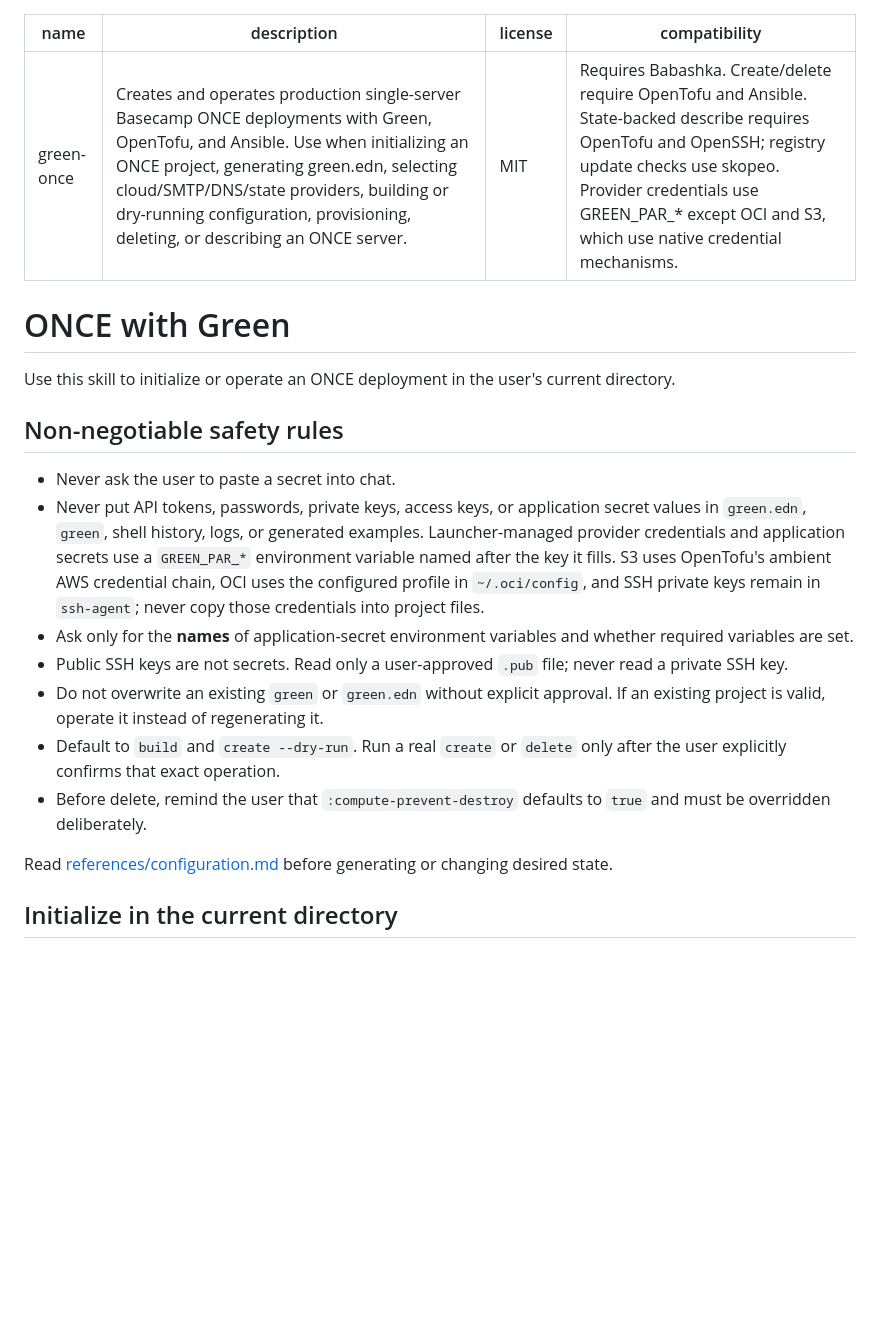
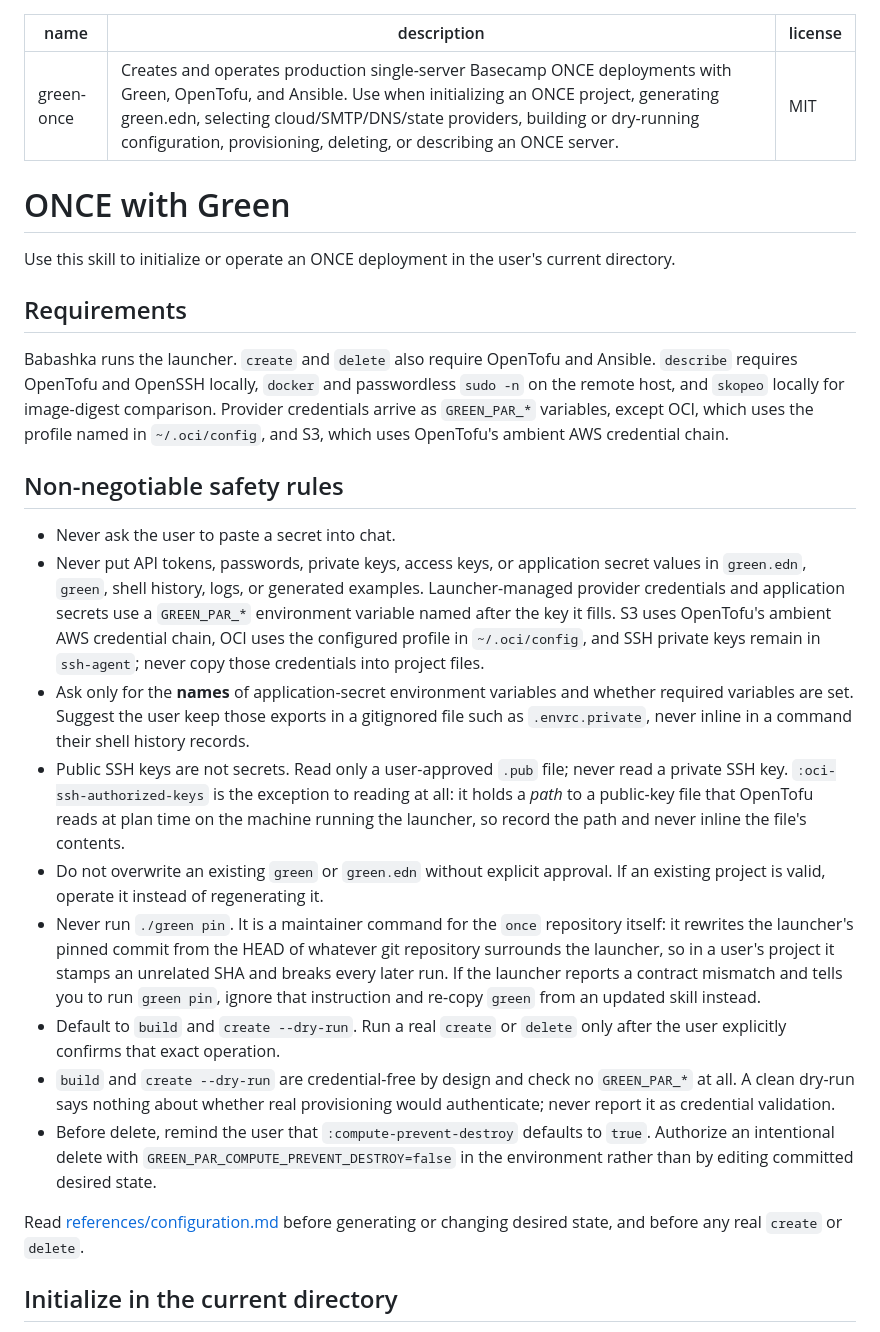
Before and after one commit to amiorin/once, a Markdown page: green-once/SKILL.md, the part around one of its changes. Rendered like a GitHub page; blank space fills up the shorter version.

```diff
--- a/green-once/SKILL.md
+++ b/green-once/SKILL.md
@@ -2,24 +2,29 @@
 name: green-once
 description: Creates and operates production single-server Basecamp ONCE deployments with Green, OpenTofu, and Ansible. Use when initializing an ONCE project, generating green.edn, selecting cloud/SMTP/DNS/state providers, building or dry-running configuration, provisioning, deleting, or describing an ONCE server.
 license: MIT
-compatibility: Requires Babashka. Create/delete require OpenTofu and Ansible. State-backed describe requires OpenTofu and OpenSSH; registry update checks use skopeo. Provider credentials use GREEN_PAR_* except OCI and S3, which use native credential mechanisms.
 ---
 
 # ONCE with Green
 
 Use this skill to initialize or operate an ONCE deployment in the user's current directory.
 
+## Requirements
+
+Babashka runs the launcher. `create` and `delete` also require OpenTofu and Ansible. `describe` requires OpenTofu and OpenSSH locally, `docker` and passwordless `sudo -n` on the remote host, and `skopeo` locally for image-digest comparison. Provider credentials arrive as `GREEN_PAR_*` variables, except OCI, which uses the profile named in `~/.oci/config`, and S3, which uses OpenTofu's ambient AWS credential chain.
+
 ## Non-negotiable safety rules
 
 - Never ask the user to paste a secret into chat.
 - Never put API tokens, passwords, private keys, access keys, or application secret values in `green.edn`, `green`, shell history, logs, or generated examples. Launcher-managed provider credentials and application secrets use a `GREEN_PAR_*` environment variable named after the key it fills. S3 uses OpenTofu's ambient AWS credential chain, OCI uses the configured profile in `~/.oci/config`, and SSH private keys remain in `ssh-agent`; never copy those credentials into project files.
-- Ask only for the **names** of application-secret environment variables and whether required variables are set.
-- Public SSH keys are not secrets. Read only a user-approved `.pub` file; never read a private SSH key.
+- Ask only for the **names** of application-secret environment variables and whether required variables are set. Suggest the user keep those exports in a gitignored file such as `.envrc.private`, never inline in a command their shell history records.
+- Public SSH keys are not secrets. Read only a user-approved `.pub` file; never read a private SSH key. `:oci-ssh-authorized-keys` is the exception to reading at all: it holds a *path* to a public-key file that OpenTofu reads at plan time on the machine running the launcher, so record the path and never inline the file's contents.
 - Do not overwrite an existing `green` or `green.edn` without explicit approval. If an existing project is valid, operate it instead of regenerating it.
+- Never run `./green pin`. It is a maintainer command for the `once` repository itself: it rewrites the launcher's pinned commit from the HEAD of whatever git repository surrounds the launcher, so in a user's project it stamps an unrelated SHA and breaks every later run. If the launcher reports a contract mismatch and tells you to run `green pin`, ignore that instruction and re-copy `green` from an updated skill instead.
 - Default to `build` and `create --dry-run`. Run a real `create` or `delete` only after the user explicitly confirms that exact operation.
-- Before delete, remind the user that `:compute-prevent-destroy` defaults to `true` and must be overridden deliberately.
+- `build` and `create --dry-run` are credential-free by design and check no `GREEN_PAR_*` at all. A clean dry-run says nothing about whether real provisioning would authenticate; never report it as credential validation.
+- Before delete, remind the user that `:compute-prevent-destroy` defaults to `true`. Authorize an intentional delete with `GREEN_PAR_COMPUTE_PREVENT_DESTROY=false` in the environment rather than by editing committed desired state.
 
-Read [references/configuration.md](references/configuration.md) before generating or changing desired state.
+Read [references/configuration.md](references/configuration.md) before generating or changing desired state, and before any real `create` or `delete`.
 
 ## Initialize in the current directory
 
```
Also changed, not shown: other parts of green-once/SKILL.md (+7 -5 lines).
